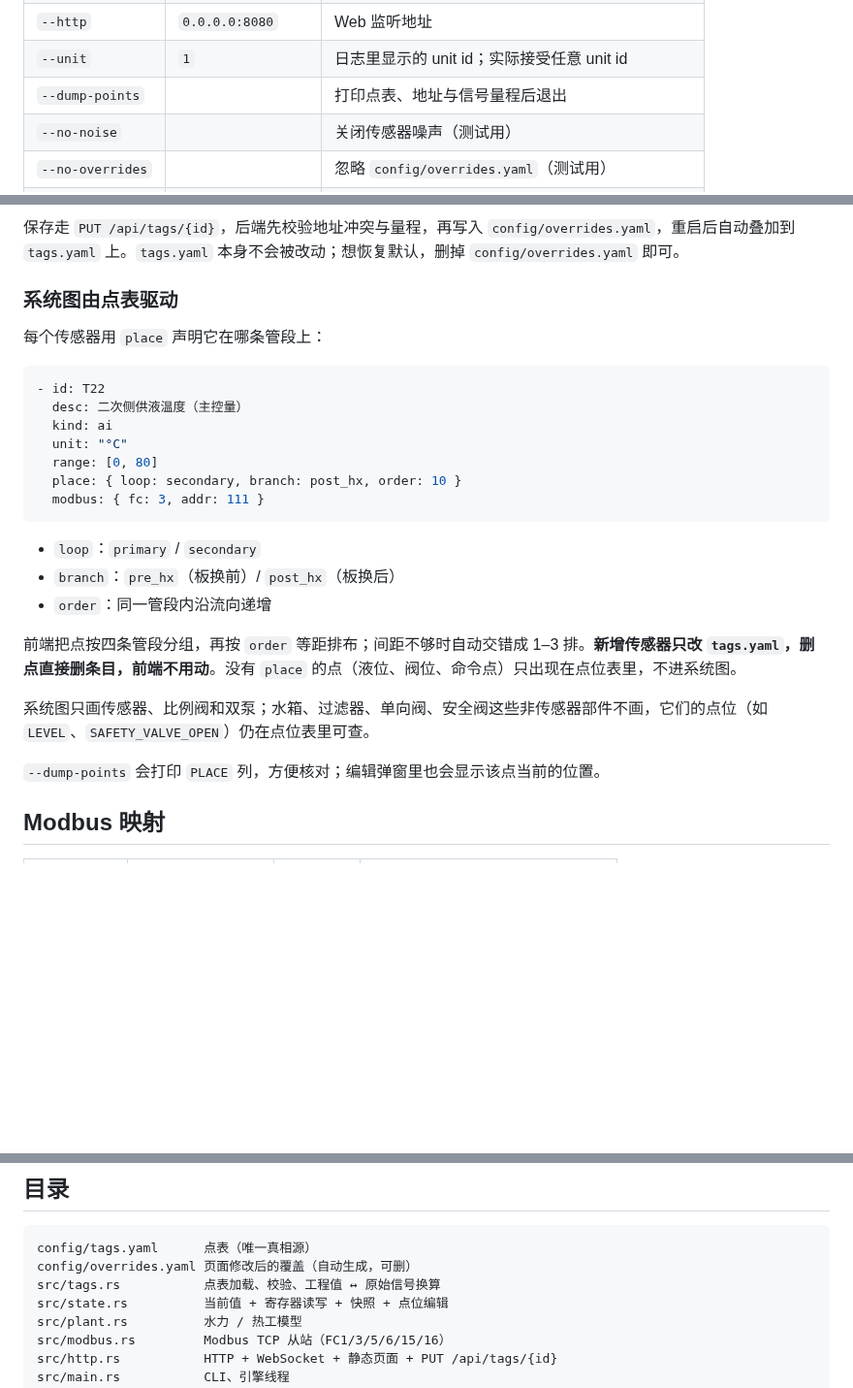
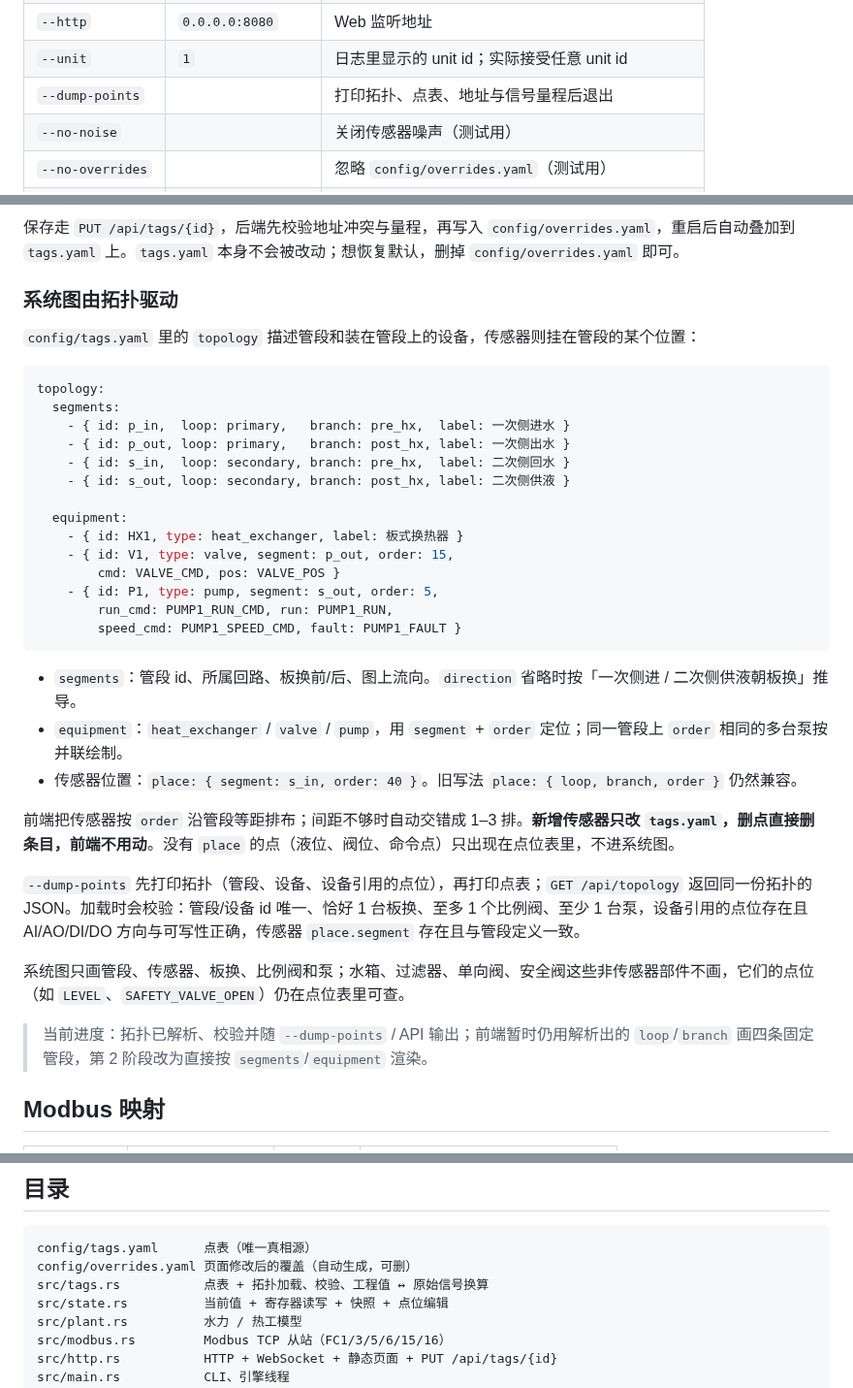
Before and after one commit to feijihe/cdu_simulator, a Markdown page: README.md, 3 parts joined by grey strips. Shown at 97% size. Rendered like a GitHub page; blank space fills up the shorter version.

````diff
--- a/README.md
+++ b/README.md
@@ -27,7 +27,7 @@ cargo build --release
 | `--bind` | `0.0.0.0:1502` | Modbus 监听地址 |
 | `--http` | `0.0.0.0:8080` | Web 监听地址 |
 | `--unit` | `1` | 日志里显示的 unit id；实际接受任意 unit id |
-| `--dump-points` | | 打印点表、地址与信号量程后退出 |
+| `--dump-points` | | 打印拓扑、点表、地址与信号量程后退出 |
 | `--no-noise` | | 关闭传感器噪声（测试用） |
 | `--no-overrides` | | 忽略 `config/overrides.yaml`（测试用） |
 | `--cold` | | 忽略点表里的上电初始命令，从全零开始（测试用） |
@@ -88,29 +88,38 @@ signal:
 
 保存走 `PUT /api/tags/{id}`，后端先校验地址冲突与量程，再写入 `config/overrides.yaml`，重启后自动叠加到 `tags.yaml` 上。`tags.yaml` 本身不会被改动；想恢复默认，删掉 `config/overrides.yaml` 即可。
 
-### 系统图由点表驱动
+### 系统图由拓扑驱动
 
-每个传感器用 `place` 声明它在哪条管段上：
+`config/tags.yaml` 里的 `topology` 描述管段和装在管段上的设备，传感器则挂在管段的某个位置：
 
 ```yaml
-- id: T22
-  desc: 二次侧供液温度（主控量）
-  kind: ai
-  unit: "°C"
-  range: [0, 80]
-  place: { loop: secondary, branch: post_hx, order: 10 }
-  modbus: { fc: 3, addr: 111 }
+topology:
+  segments:
+    - { id: p_in,  loop: primary,   branch: pre_hx,  label: 一次侧进水 }
+    - { id: p_out, loop: primary,   branch: post_hx, label: 一次侧出水 }
+    - { id: s_in,  loop: secondary, branch: pre_hx,  label: 二次侧回水 }
+    - { id: s_out, loop: secondary, branch: post_hx, label: 二次侧供液 }
+
+  equipment:
+    - { id: HX1, type: heat_exchanger, label: 板式换热器 }
+    - { id: V1, type: valve, segment: p_out, order: 15,
+        cmd: VALVE_CMD, pos: VALVE_POS }
+    - { id: P1, type: pump, segment: s_out, order: 5,
+        run_cmd: PUMP1_RUN_CMD, run: PUMP1_RUN,
+        speed_cmd: PUMP1_SPEED_CMD, fault: PUMP1_FAULT }
 ```
 
-- `loop`：`primary` / `secondary`
-- `branch`：`pre_hx`（板换前）/ `post_hx`（板换后）
-- `order`：同一管段内沿流向递增
+- `segments`：管段 id、所属回路、板换前/后、图上流向。`direction` 省略时按「一次侧进 / 二次侧供液朝板换」推导。
+- `equipment`：`heat_exchanger` / `valve` / `pump`，用 `segment` + `order` 定位；同一管段上 `order` 相同的多台泵按并联绘制。
+- 传感器位置：`place: { segment: s_in, order: 40 }`。旧写法 `place: { loop, branch, order }` 仍然兼容。
 
-前端把点按四条管段分组，再按 `order` 等距排布；间距不够时自动交错成 1–3 排。**新增传感器只改 `tags.yaml`，删点直接删条目，前端不用动**。没有 `place` 的点（液位、阀位、命令点）只出现在点位表里，不进系统图。
+前端把传感器按 `order` 沿管段等距排布；间距不够时自动交错成 1–3 排。**新增传感器只改 `tags.yaml`，删点直接删条目，前端不用动**。没有 `place` 的点（液位、阀位、命令点）只出现在点位表里，不进系统图。
 
-系统图只画传感器、比例阀和双泵；水箱、过滤器、单向阀、安全阀这些非传感器部件不画，它们的点位（如 `LEVEL`、`SAFETY_VALVE_OPEN`）仍在点位表里可查。
+`--dump-points` 先打印拓扑（管段、设备、设备引用的点位），再打印点表；`GET /api/topology` 返回同一份拓扑的 JSON。加载时会校验：管段/设备 id 唯一、恰好 1 台板换、至多 1 个比例阀、至少 1 台泵，设备引用的点位存在且 AI/AO/DI/DO 方向与可写性正确，传感器 `place.segment` 存在且与管段定义一致。
 
-`--dump-points` 会打印 `PLACE` 列，方便核对；编辑弹窗里也会显示该点当前的位置。
+系统图只画管段、传感器、板换、比例阀和泵；水箱、过滤器、单向阀、安全阀这些非传感器部件不画，它们的点位（如 `LEVEL`、`SAFETY_VALVE_OPEN`）仍在点位表里可查。
+
+> 当前进度：拓扑已解析、校验并随 `--dump-points` / API 输出；前端暂时仍用解析出的 `loop`/`branch` 画四条固定管段，第 2 阶段改为直接按 `segments`/`equipment` 渲染。
 
 ## Modbus 映射
 
@@ -207,7 +216,7 @@ node web/scripts/shot.mjs http://127.0.0.1:8080/ docs/ui.png
 ```
 config/tags.yaml      点表（唯一真相源）
 config/overrides.yaml 页面修改后的覆盖（自动生成，可删）
-src/tags.rs           点表加载、校验、工程值 ↔ 原始信号换算
+src/tags.rs           点表 + 拓扑加载、校验、工程值 ↔ 原始信号换算
 src/state.rs          当前值 + 寄存器读写 + 快照 + 点位编辑
 src/plant.rs          水力 / 热工模型
 src/modbus.rs         Modbus TCP 从站（FC1/3/5/6/15/16）
````
Also changed, not shown: other parts of README.md (+1 -0 lines), docs/系统分析与实施方案.md (+35 -23 lines), docs/ui-editor.png, 7 other files.
